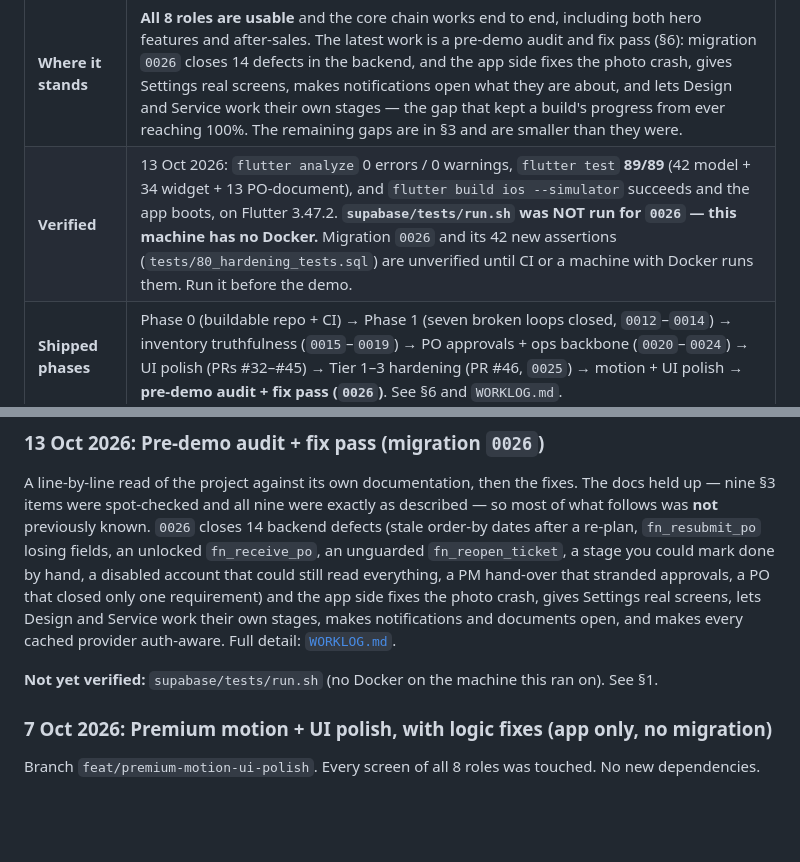
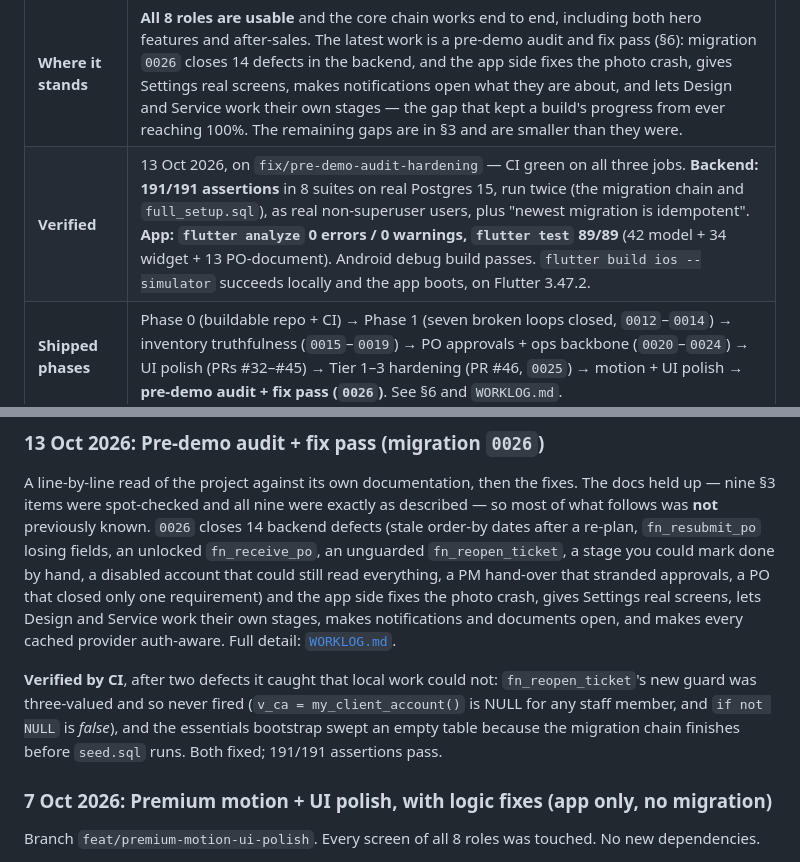
Before and after one commit to ShivanshPande19/BuildTrack, a Markdown page: docs/PROJECT_LOG.md, 2 parts joined by grey strips. Drawn GitHub-style; blank space fills up the shorter version.

```diff
--- a/docs/PROJECT_LOG.md
+++ b/docs/PROJECT_LOG.md
@@ -14,7 +14,7 @@ Last updated: **13 Oct 2026** (pre-demo audit + fix pass: migration `0026`, phot
 | **What it is** | One Flutter app, 8 role-based experiences, for managing premium food-truck builds end to end |
 | **Backend** | Supabase (Postgres + Auth + Storage + RLS). Migrations `0001` → `0026`: 33 tables, 5 views, 55 functions (about 31 called by the app), 2 Edge Functions |
 | **Where it stands** | **All 8 roles are usable** and the core chain works end to end, including both hero features and after-sales. The latest work is a pre-demo audit and fix pass (§6): migration `0026` closes 14 defects in the backend, and the app side fixes the photo crash, gives Settings real screens, makes notifications open what they are about, and lets Design and Service work their own stages — the gap that kept a build's progress from ever reaching 100%. The remaining gaps are in §3 and are smaller than they were. |
-| **Verified** | 13 Oct 2026: `flutter analyze` 0 errors / 0 warnings, `flutter test` **89/89** (42 model + 34 widget + 13 PO-document), and `flutter build ios --simulator` succeeds and the app boots, on Flutter 3.47.2. **`supabase/tests/run.sh` was NOT run for `0026` — this machine has no Docker.** Migration `0026` and its 42 new assertions (`tests/80_hardening_tests.sql`) are unverified until CI or a machine with Docker runs them. Run it before the demo. |
+| **Verified** | 13 Oct 2026, on `fix/pre-demo-audit-hardening` — CI green on all three jobs. **Backend: 191/191 assertions** in 8 suites on real Postgres 15, run twice (the migration chain and `full_setup.sql`), as real non-superuser users, plus "newest migration is idempotent". **App: `flutter analyze` 0 errors / 0 warnings, `flutter test` 89/89** (42 model + 34 widget + 13 PO-document). Android debug build passes. `flutter build ios --simulator` succeeds locally and the app boots, on Flutter 3.47.2. |
 | **Shipped phases** | Phase 0 (buildable repo + CI) → Phase 1 (seven broken loops closed, `0012`–`0014`) → inventory truthfulness (`0015`–`0019`) → PO approvals + ops backbone (`0020`–`0024`) → UI polish (PRs #32–#45) → Tier 1–3 hardening (PR #46, `0025`) → motion + UI polish → **pre-demo audit + fix pass (`0026`)**. See §6 and `WORKLOG.md`. |
 | **Not started** | Offline support, push notifications, realtime, pagination, localization |
 | **Deployed state** | The last *recorded* level is `0001`–`0014` (Aug 2026). No doc records whether `0015`–`0025` were applied, so check with `supabase/check_migrations.sql` (§4). Both Edge Functions are deployed; they last changed on 30 Jul 2026. |
@@ -330,7 +330,10 @@ closed only one requirement) and the app side fixes the photo crash, gives Setti
 Design and Service work their own stages, makes notifications and documents open, and makes every cached
 provider auth-aware. Full detail: [`WORKLOG.md`](WORKLOG.md).
 
-**Not yet verified:** `supabase/tests/run.sh` (no Docker on the machine this ran on). See §1.
+**Verified by CI**, after two defects it caught that local work could not: `fn_reopen_ticket`'s new guard
+was three-valued and so never fired (`v_ca = my_client_account()` is NULL for any staff member, and
+`if not NULL` is *false*), and the essentials bootstrap swept an empty table because the migration chain
+finishes before `seed.sql` runs. Both fixed; 191/191 assertions pass.
 
 ### 7 Oct 2026: Premium motion + UI polish, with logic fixes (app only, no migration)
 
```
Also changed, not shown: docs/WORKLOG.md (+14 -3 lines).
